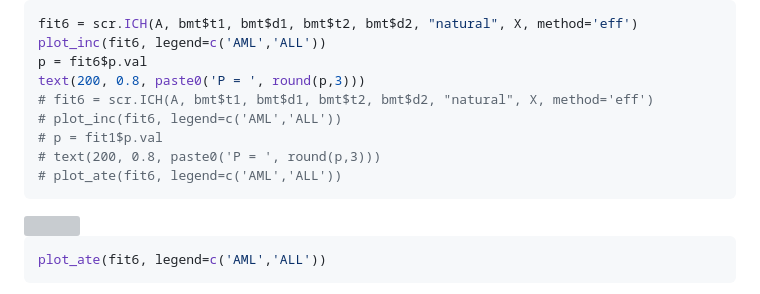
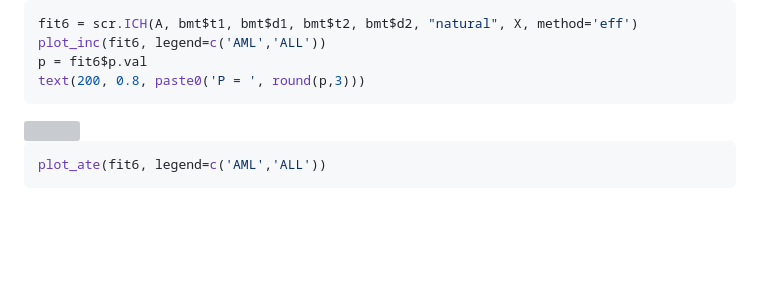
Before and after one commit to mephas/tteICE, a Markdown page: README.md, the part around the change. Drawn GitHub-style; blank space fills up the shorter version; grey boxes are pictures that could not be loaded.

````diff
--- a/README.md
+++ b/README.md
@@ -241,11 +241,6 @@ fit6 = scr.ICH(A, bmt$t1, bmt$d1, bmt$t2, bmt$d2, "natural", X, method='eff')
 plot_inc(fit6, legend=c('AML','ALL'))
 p = fit6$p.val
 text(200, 0.8, paste0('P = ', round(p,3)))
-# fit6 = scr.ICH(A, bmt$t1, bmt$d1, bmt$t2, bmt$d2, "natural", X, method='eff')
-# plot_inc(fit6, legend=c('AML','ALL'))
-# p = fit1$p.val
-# text(200, 0.8, paste0('P = ', round(p,3)))
-# plot_ate(fit6, legend=c('AML','ALL'))
 ```
 
 <img src="man/figures/README-example 6-1.png" width="100%" />
````
